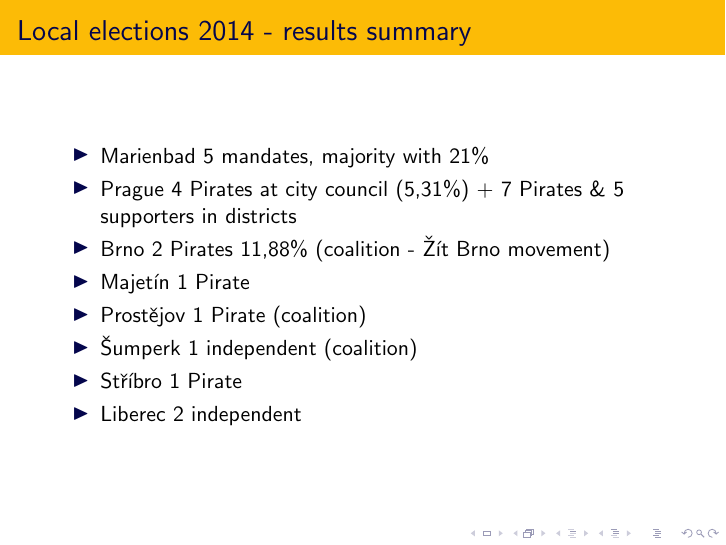
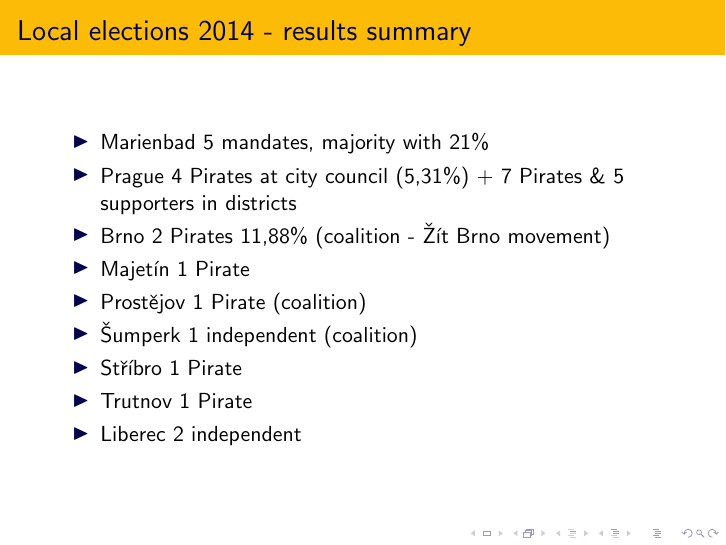
Before and after one commit to pirati-cz/ZO, LaTeX slides (prezentace-rakousko-nov14/slides.tex, which reads prezentace-rakousko-nov14/elections.tex): page 9 of 16. Compiled offline with pdfLaTeX.

Commit message:
Trutnov do seznamu

```diff
--- a/prezentace-rakousko-nov14/elections.tex
+++ b/prezentace-rakousko-nov14/elections.tex
@@ -11,6 +11,7 @@
 %%	\item P\v{r}erov (coalition) -
 %%	\item Jesen\'ik (pseudocoalition - Pirates under greens)
 	\item St\v{r}\'ibro 1 Pirate
+	\item Trutnov 1 Pirate
 	\item Liberec 2 independent
 	\end{itemize}
 \end{frame}
```
